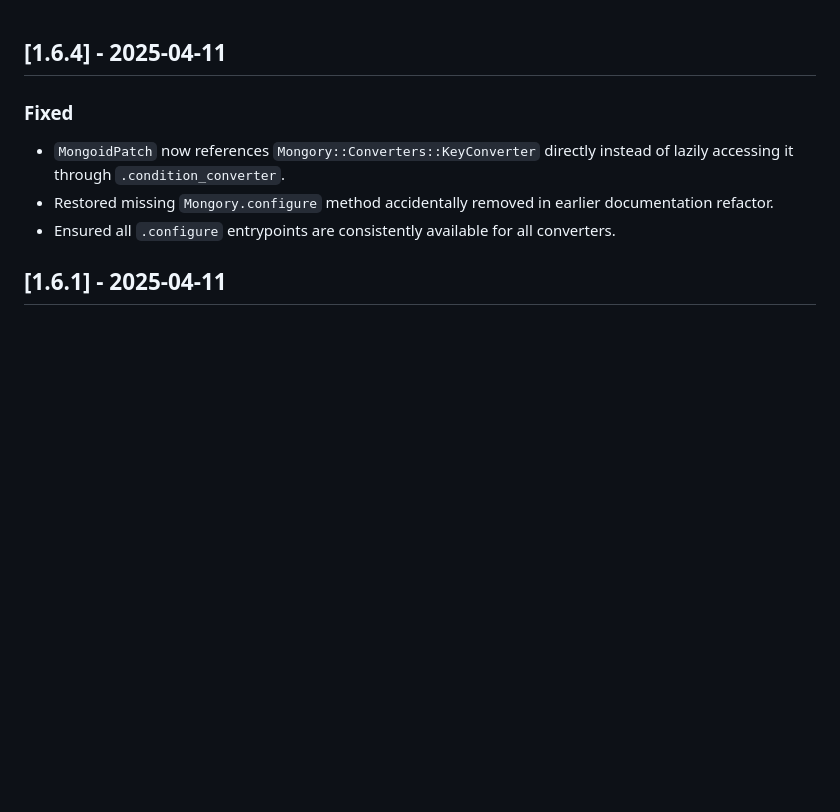
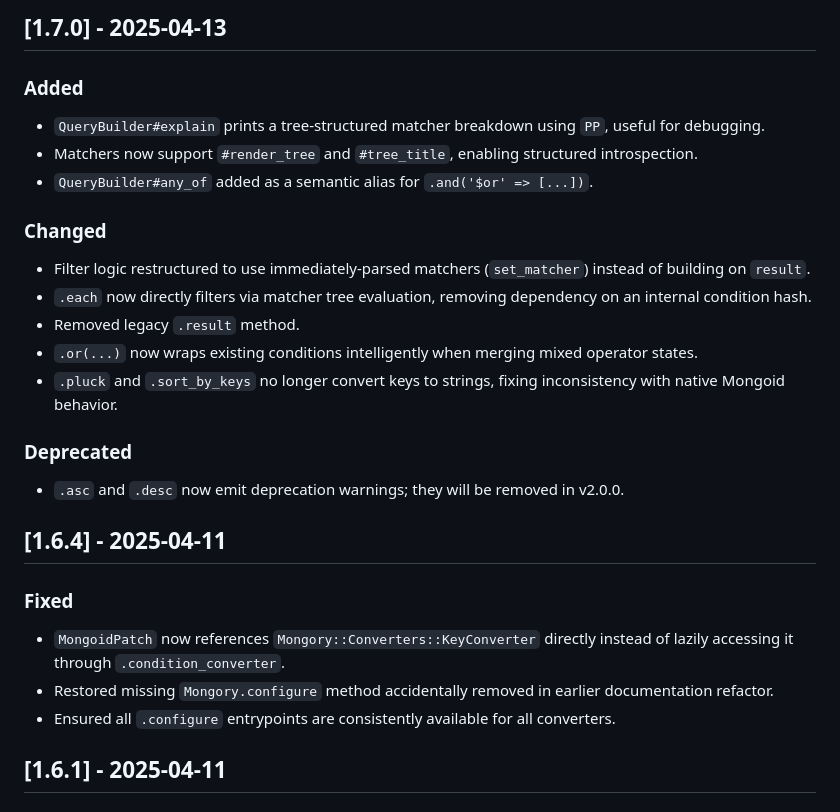
Before and after one commit to koten0224/mongory, a Markdown page: CHANGELOG.md, the part around the change. GitHub-like rendering; blank space fills up the shorter version.

Commit message:
change log

```diff
--- a/CHANGELOG.md
+++ b/CHANGELOG.md
@@ -1,3 +1,23 @@
+## [1.7.0] - 2025-04-13
+
+### Added
+
+- `QueryBuilder#explain` prints a tree-structured matcher breakdown using `PP`, useful for debugging.
+- Matchers now support `#render_tree` and `#tree_title`, enabling structured introspection.
+- `QueryBuilder#any_of` added as a semantic alias for `.and('$or' => [...])`.
+
+### Changed
+
+- Filter logic restructured to use immediately-parsed matchers (`set_matcher`) instead of building on `result`.
+- `.each` now directly filters via matcher tree evaluation, removing dependency on an internal condition hash.
+- Removed legacy `.result` method.
+- `.or(...)` now wraps existing conditions intelligently when merging mixed operator states.
+- `.pluck` and `.sort_by_keys` no longer convert keys to strings, fixing inconsistency with native Mongoid behavior.
+
+### Deprecated
+
+- `.asc` and `.desc` now emit deprecation warnings; they will be removed in v2.0.0.
+
 ## [1.6.4] - 2025-04-11
 
 ### Fixed
```
